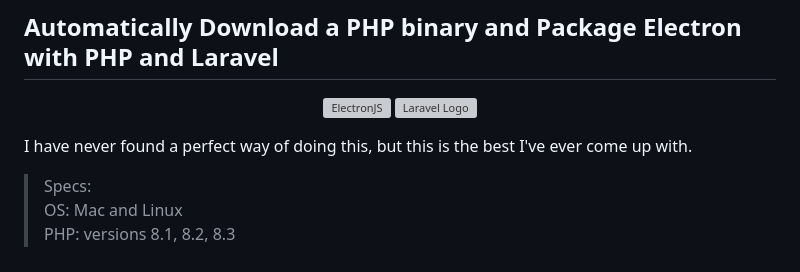
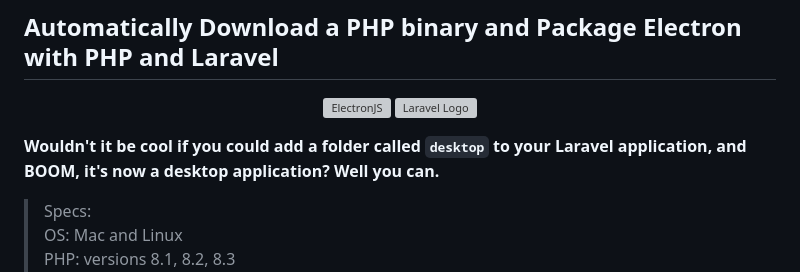
Before and after one commit to AlextheYounga/laravel-electron, a Markdown page: README.md, the part around the change. GitHub-like rendering; grey boxes are pictures that could not be loaded.

Commit message:
docs: update README.md

```diff
--- a/README.md
+++ b/README.md
@@ -6,7 +6,7 @@
 <img src="https://laravel.com/img/logomark.min.svg" alt="Laravel Logo" width="170"/>
 </p>
 
-I have never found a perfect way of doing this, but this is the best I've ever come up with.
+**Wouldn't it be cool if you could add a folder called `desktop` to your Laravel application, and BOOM, it's now a desktop application? Well you can.**
 
 > Specs:\
 > OS: Mac and Linux\
```
